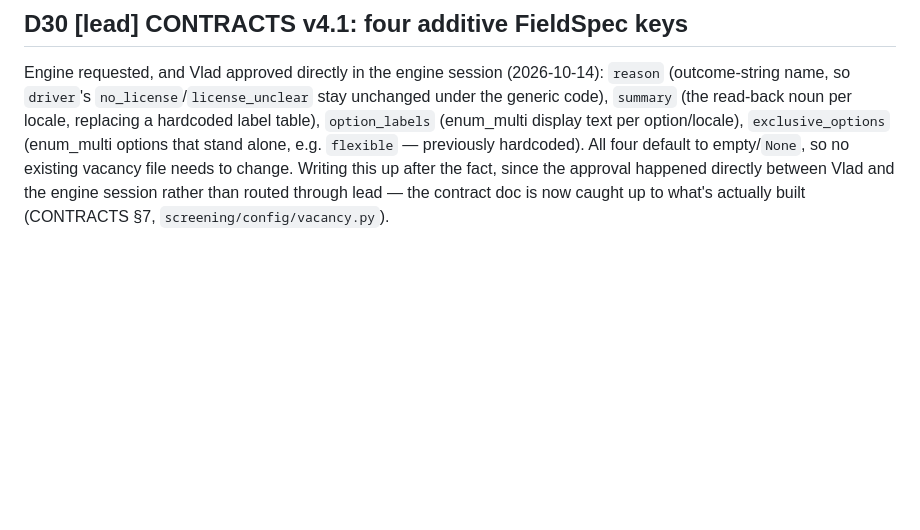
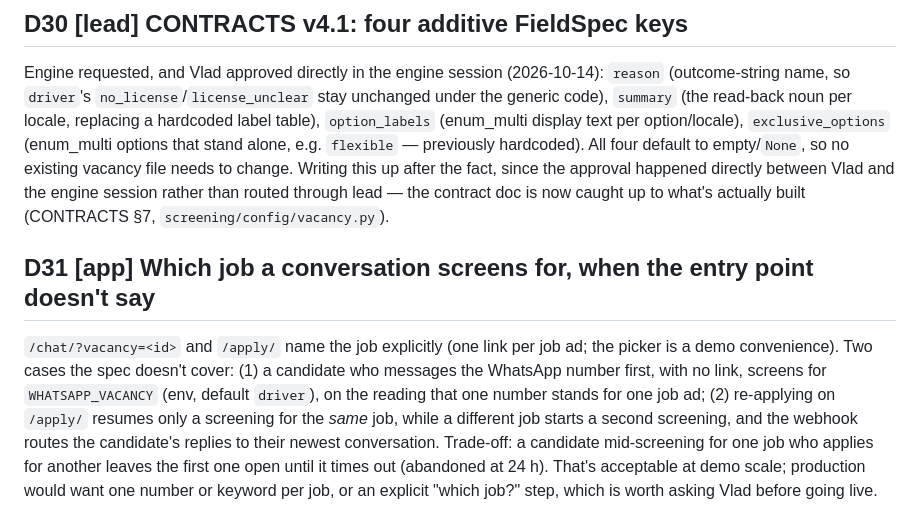
Before and after one commit to vladis-exe/FDE-challenge, a Markdown page: docs/coordination/DECISIONS.md, the part around the change. Rendered like a GitHub page; blank space fills up the shorter version.

Commit message:
[A10] DECISIONS D31: vacancy for WhatsApp-first candidates and re-applications
Co-Authored-By: Claude Opus 5.5 <noreply@anthropic.com>

```diff
--- a/docs/coordination/DECISIONS.md
+++ b/docs/coordination/DECISIONS.md
@@ -102,3 +102,6 @@ Evals found the identical read-back re-sent up to 8 times when a candidate resta
 
 ## D30 [lead] CONTRACTS v4.1: four additive FieldSpec keys
 Engine requested, and Vlad approved directly in the engine session (2026-10-14): `reason` (outcome-string name, so `driver`'s `no_license`/`license_unclear` stay unchanged under the generic code), `summary` (the read-back noun per locale, replacing a hardcoded label table), `option_labels` (enum_multi display text per option/locale), `exclusive_options` (enum_multi options that stand alone, e.g. `flexible` — previously hardcoded). All four default to empty/`None`, so no existing vacancy file needs to change. Writing this up after the fact, since the approval happened directly between Vlad and the engine session rather than routed through lead — the contract doc is now caught up to what's actually built (CONTRACTS §7, `screening/config/vacancy.py`).
+
+## D31 [app] Which job a conversation screens for, when the entry point doesn't say
+`/chat/?vacancy=<id>` and `/apply/` name the job explicitly (one link per job ad; the picker is a demo convenience). Two cases the spec doesn't cover: (1) a candidate who messages the WhatsApp number first, with no link, screens for `WHATSAPP_VACANCY` (env, default `driver`), on the reading that one number stands for one job ad; (2) re-applying on `/apply/` resumes only a screening for the *same* job, while a different job starts a second screening, and the webhook routes the candidate's replies to their newest conversation. Trade-off: a candidate mid-screening for one job who applies for another leaves the first one open until it times out (abandoned at 24 h). That's acceptable at demo scale; production would want one number or keyword per job, or an explicit "which job?" step, which is worth asking Vlad before going live.
```
